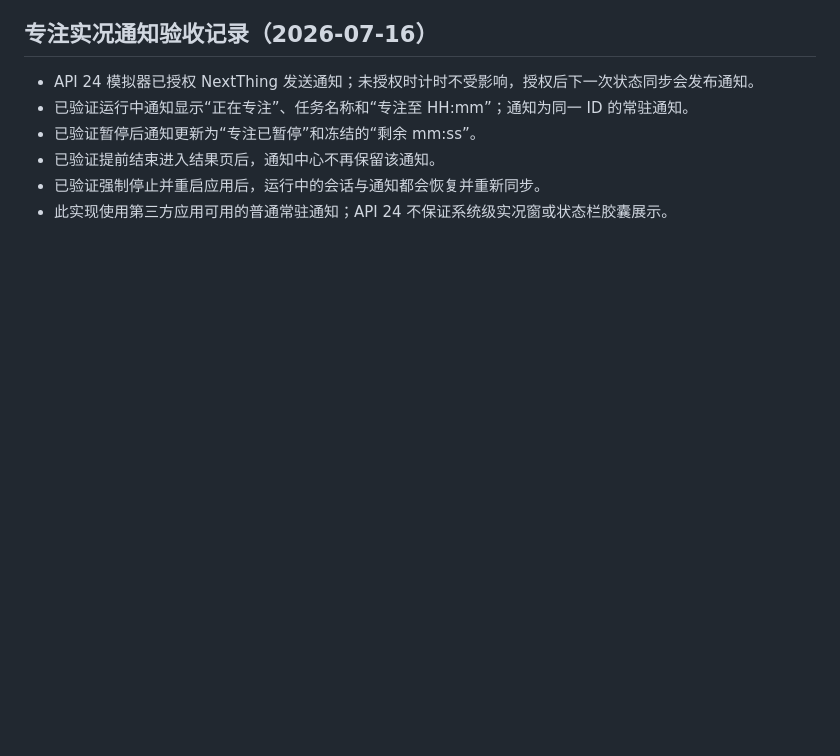
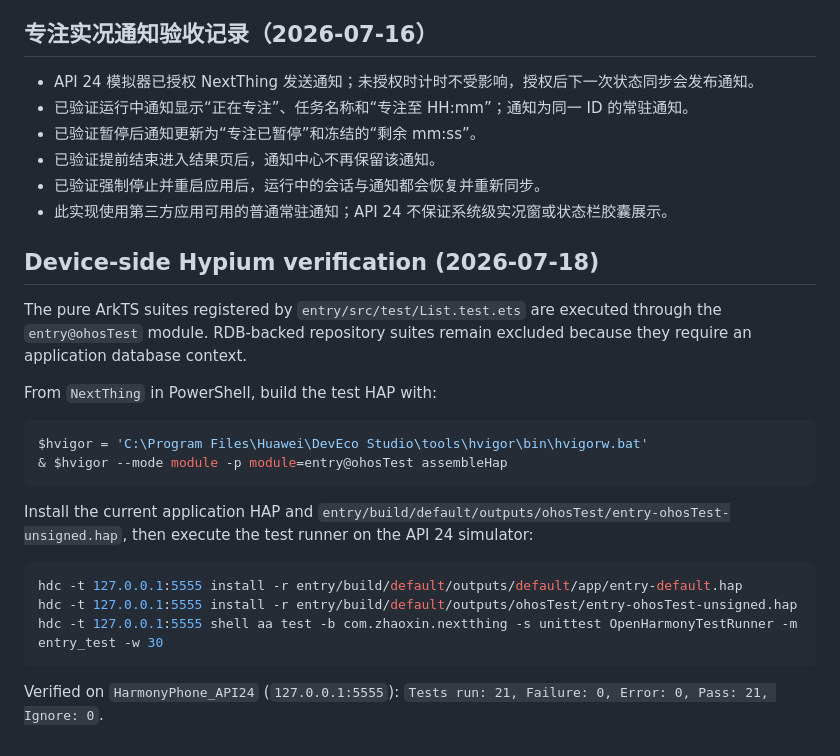
Before and after one commit to niule984-spec/fjyzx.github.io, a Markdown page: NextThing/README.md, the part around the change. Rendered like a GitHub page; blank space fills up the shorter version.

Commit message:
docs: record device-side Hypium verification

````diff
--- a/NextThing/README.md
+++ b/NextThing/README.md
@@ -91,3 +91,24 @@ Task 5 已完成 build/install/start 验证。Task 6 已将首页文本设置为
 - 已验证提前结束进入结果页后，通知中心不再保留该通知。
 - 已验证强制停止并重启应用后，运行中的会话与通知都会恢复并重新同步。
 - 此实现使用第三方应用可用的普通常驻通知；API 24 不保证系统级实况窗或状态栏胶囊展示。
+
+## Device-side Hypium verification (2026-07-18)
+
+The pure ArkTS suites registered by `entry/src/test/List.test.ets` are executed through the `entry@ohosTest` module. RDB-backed repository suites remain excluded because they require an application database context.
+
+From `NextThing` in PowerShell, build the test HAP with:
+
+```powershell
+$hvigor = 'C:\Program Files\Huawei\DevEco Studio\tools\hvigor\bin\hvigorw.bat'
+& $hvigor --mode module -p module=entry@ohosTest assembleHap
+```
+
+Install the current application HAP and `entry/build/default/outputs/ohosTest/entry-ohosTest-unsigned.hap`, then execute the test runner on the API 24 simulator:
+
+```powershell
+hdc -t 127.0.0.1:5555 install -r entry/build/default/outputs/default/app/entry-default.hap
+hdc -t 127.0.0.1:5555 install -r entry/build/default/outputs/ohosTest/entry-ohosTest-unsigned.hap
+hdc -t 127.0.0.1:5555 shell aa test -b com.zhaoxin.nextthing -s unittest OpenHarmonyTestRunner -m entry_test -w 30
+```
+
+Verified on `HarmonyPhone_API24` (`127.0.0.1:5555`): `Tests run: 21, Failure: 0, Error: 0, Pass: 21, Ignore: 0`.
````
